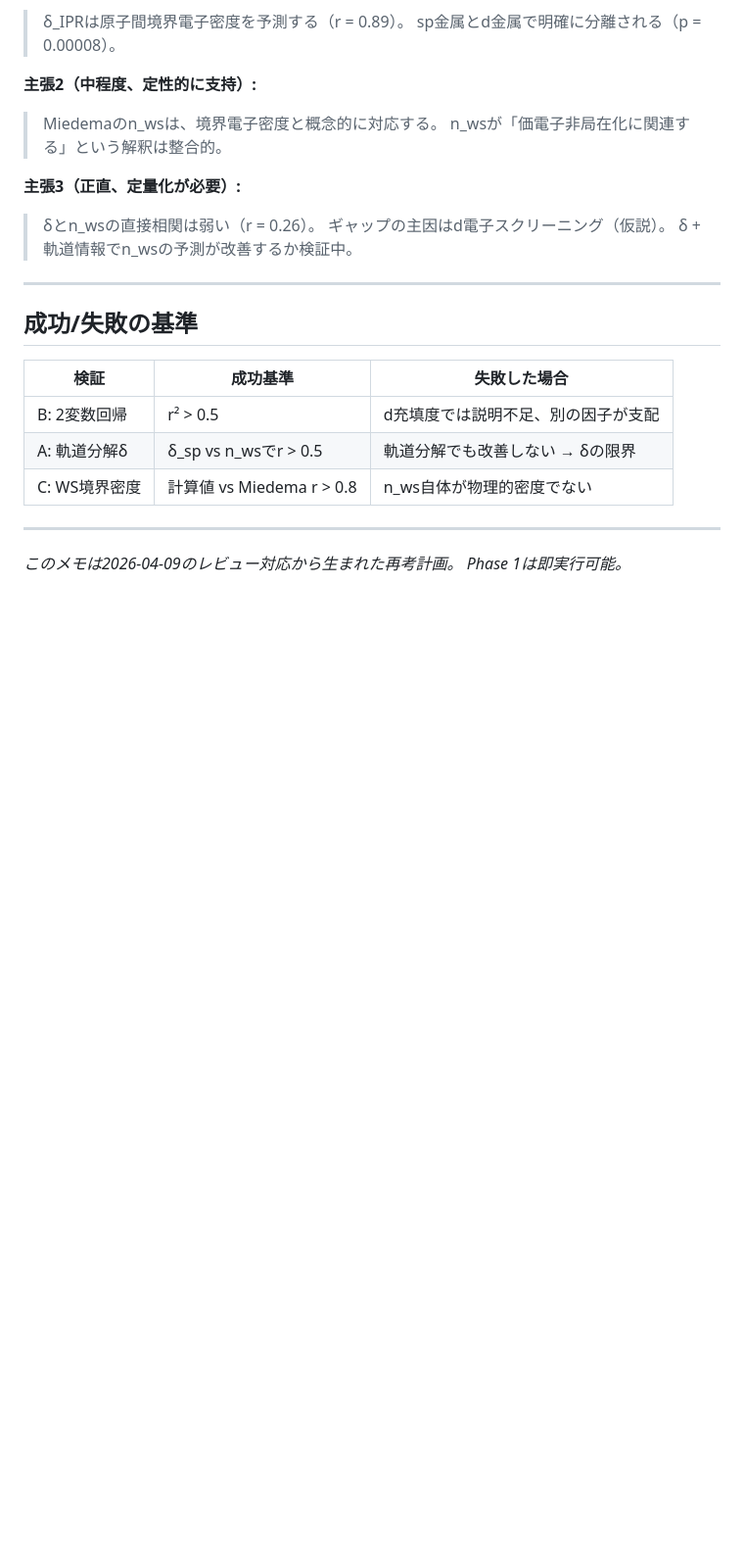
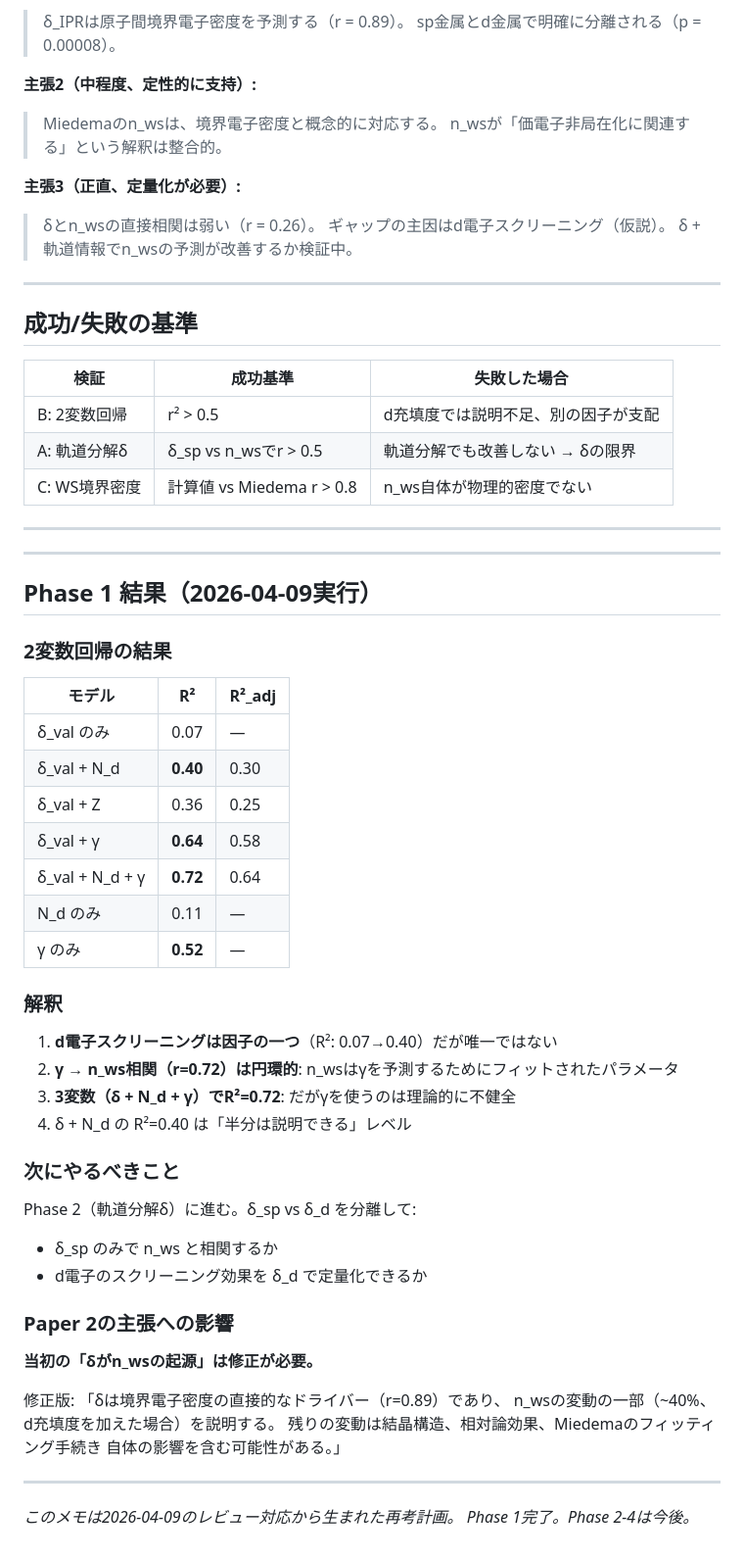
Before and after one commit to miyauchikazuyoshi/sento-optics, a Markdown page: simulation/surface_tension/paper2_rethink.md, the part around the change. Shown at 98% size. Rendered like a GitHub page; blank space fills up the shorter version.

Commit message:
Paper 2 rethink: add Phase 1 results and interpretation
d-electron count explains ~40% of n_ws variance (R²: 0.07->0.40).
γ->n_ws correlation is circular (Miedema fit γ from n_ws).
Modified claim: δ drives boundary density (r=0.89) but explains
only part (~40%) of Miedema n_ws variation.

Co-Authored-By: Claude Opus 4.6 (1M context) <noreply@anthropic.com>

```diff
--- a/simulation/surface_tension/paper2_rethink.md
+++ b/simulation/surface_tension/paper2_rethink.md
@@ -137,5 +137,45 @@ n_wsはWS セルの形状に依存。BCC/FCC/HCPで境界面積・距離が違
 
 ---
 
+---
+
+## Phase 1 結果（2026-04-09実行）
+
+### 2変数回帰の結果
+
+| モデル | R² | R²_adj |
+|--------|-----|--------|
+| δ_val のみ | 0.07 | — |
+| δ_val + N_d | **0.40** | 0.30 |
+| δ_val + Z | 0.36 | 0.25 |
+| δ_val + γ | **0.64** | 0.58 |
+| δ_val + N_d + γ | **0.72** | 0.64 |
+| N_d のみ | 0.11 | — |
+| γ のみ | **0.52** | — |
+
+### 解釈
+
+1. **d電子スクリーニングは因子の一つ**（R²: 0.07→0.40）だが唯一ではない
+2. **γ → n_ws相関（r=0.72）は円環的**: n_wsはγを予測するためにフィットされたパラメータ
+3. **3変数（δ + N_d + γ）でR²=0.72**: だがγを使うのは理論的に不健全
+4. δ + N_d の R²=0.40 は「半分は説明できる」レベル
+
+### 次にやるべきこと
+
+Phase 2（軌道分解δ）に進む。δ_sp vs δ_d を分離して:
+- δ_sp のみで n_ws と相関するか
+- d電子のスクリーニング効果を δ_d で定量化できるか
+
+### Paper 2の主張への影響
+
+**当初の「δがn_wsの起源」は修正が必要。**
+
+修正版: 「δは境界電子密度の直接的なドライバー（r=0.89）であり、
+n_wsの変動の一部（~40%、d充填度を加えた場合）を説明する。
+残りの変動は結晶構造、相対論効果、Miedemaのフィッティング手続き
+自体の影響を含む可能性がある。」
+
+---
+
 *このメモは2026-04-09のレビュー対応から生まれた再考計画。
-Phase 1は即実行可能。*
+Phase 1完了。Phase 2-4は今後。*
```
